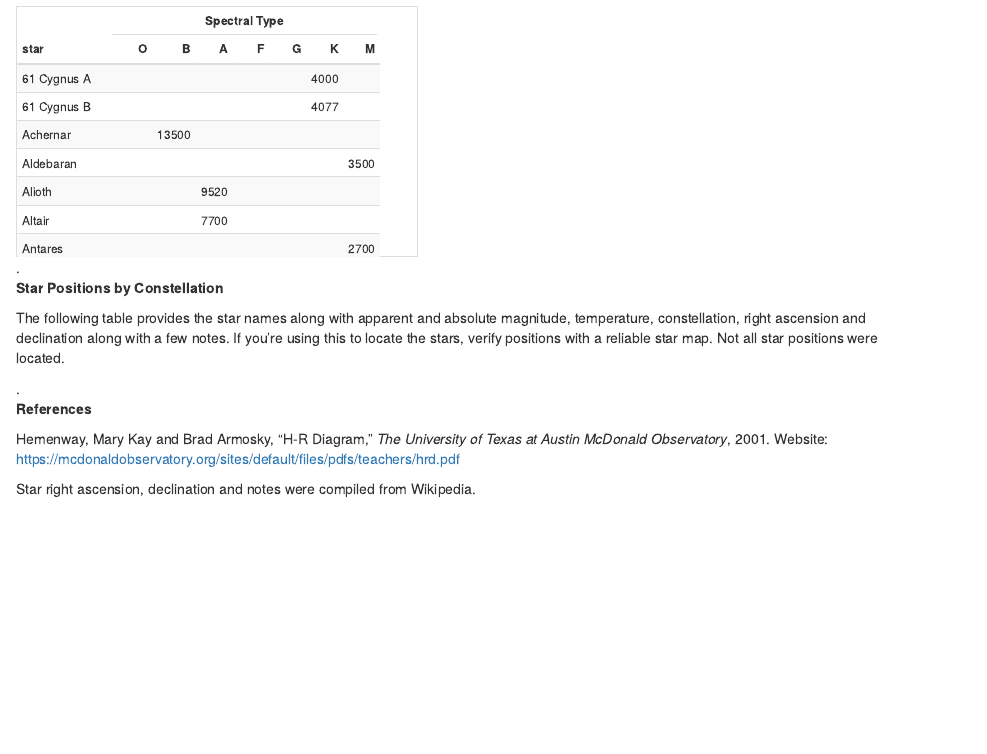
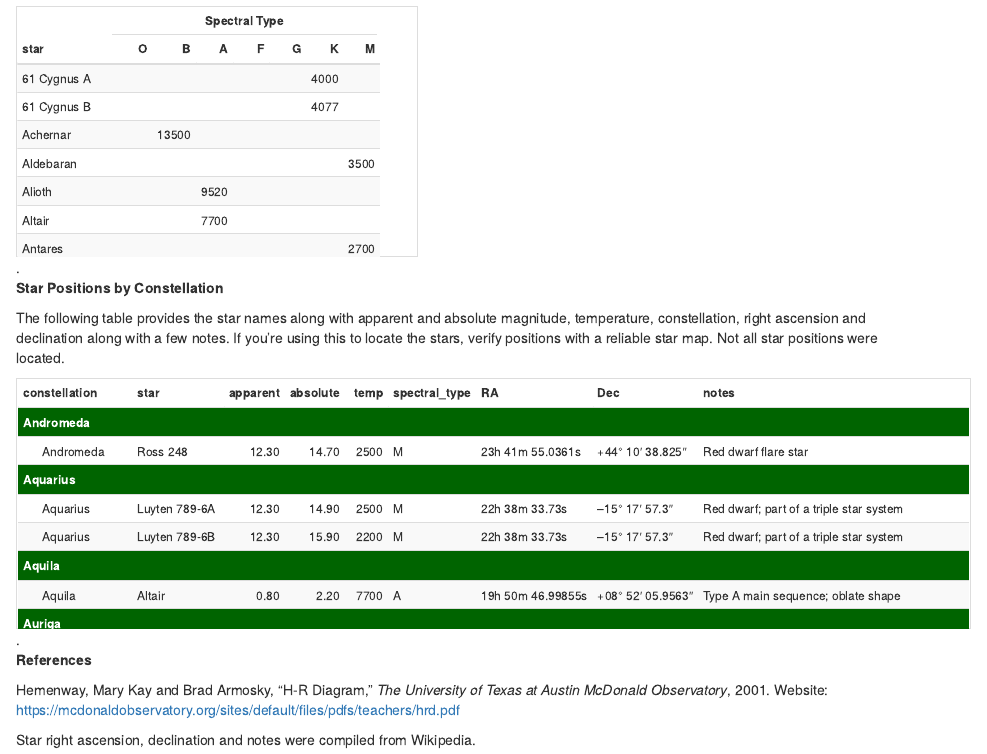
Before and after one commit to cowboy2718/Hertzsprung-Russell, an R Markdown document (HR_Visualization.Rmd): the page in a window 1100 px wide, from 2040 px down. Rendered offline with R 4.5, knitr and Pandoc, with nearby package versions; drawn as R Markdown's standard HTML page in place of the format the file asks for; some code elsewhere in the file could not run offline.

Commit message:
modify files

````diff
--- a/HR_Visualization.Rmd
+++ b/HR_Visualization.Rmd
@@ -128,7 +128,7 @@ kable(data_wide)%>%kable_styling(bootstrap_options = c("striped","condensed","re
 
 The following table provides the star names along with apparent and absolute magnitude, temperature, constellation, right ascension and declination along with a few notes.  If you're using this to locate the stars, verify positions with a reliable star map.  Not all star positions were located.
 
-```{r message=FALSE, echo=FALSE,warning=FALSE,eval=FALSE}
+```{r message=FALSE, echo=FALSE,warning=FALSE}
 mcdonaldstars%>%mutate(item_no= row.names(.))%>%select(constellation,star,apparent,absolute,temp,spectral_type, RA,Dec,notes) %>%
   arrange(desc(temp))%>%
   arrange(constellation)%>%
@@ -145,3 +145,20 @@ mcdonaldstars%>%mutate(item_no= row.names(.))%>%select(constellation,star,appare
   group_rows("Cassiopeia",13,13,label_row_css = "background-color: darkgreen; color: white;")%>%
   group_rows("Centaurus",14,17,label_row_css = "background-color: darkgreen; color: white;")%>%
   group_rows("Cetus",18,20,label_row_css = "background-color: darkgreen; color: white;")%>%
+  group_rows("Crux",21,23,label_row_css = "background-color: darkgreen; color: white;")%>%
+  group_rows("Cygnus",24,26,label_row_css = "background-color: darkgreen; color: white;")%>%
+  group_rows("Eridanus",27,28,label_row_css = "background-color: darkgreen; color: white;")%>%
+  group_rows("Gemini",29,29,label_row_css = "background-color: darkgreen; color: white;")%>%
+  group_rows("Indus",30,30,label_row_css = "background-color: darkgreen; color: white;")%>%
+  group_rows("Leo",31,32,label_row_css = "background-color: darkgreen; color: white;")%>%
+  group_rows("Lyra",33,33,label_row_css = "background-color: darkgreen; color: white;")%>%
+  group_rows("Ophiuchus",34,34,label_row_css = "background-color: darkgreen; color: white;")%>%
+  group_rows("Orion",35,36,label_row_css = "background-color: darkgreen; color: white;")%>%
+  group_rows("Piscis austrinus",37,37,label_row_css = "background-color: darkgreen; color: white;")%>%
+  group_rows("Sagittarius",38,38,label_row_css = "background-color: darkgreen; color: white;")%>%
+  group_rows("Scorpius",39,39,label_row_css = "background-color: darkgreen; color: white;")%>%
+  group_rows("Taurus",40,40,label_row_css = "background-color: darkgreen; color: white;")%>%
+  group_rows("Ursa Major",41,43,label_row_css = "background-color: darkgreen; color: white;")%>%
+  group_rows("Ursa Minor",44,45,label_row_css = "background-color: darkgreen; color: white;")%>%
+  group_rows("Virgo",46,47,label_row_css = "background-color: darkgreen; color: white;")%>%
+  group_rows("Unclassified",48,52,label_row_css = "background-color: darkgreen; color: white;")%>%
````
Also changed, not shown: Inst/Data/Extdata/mcdonaldstars.xlsx, README.md, mcdonaldstars.xlsx, HR_Visualization.Rmd (16 more changed lines).
